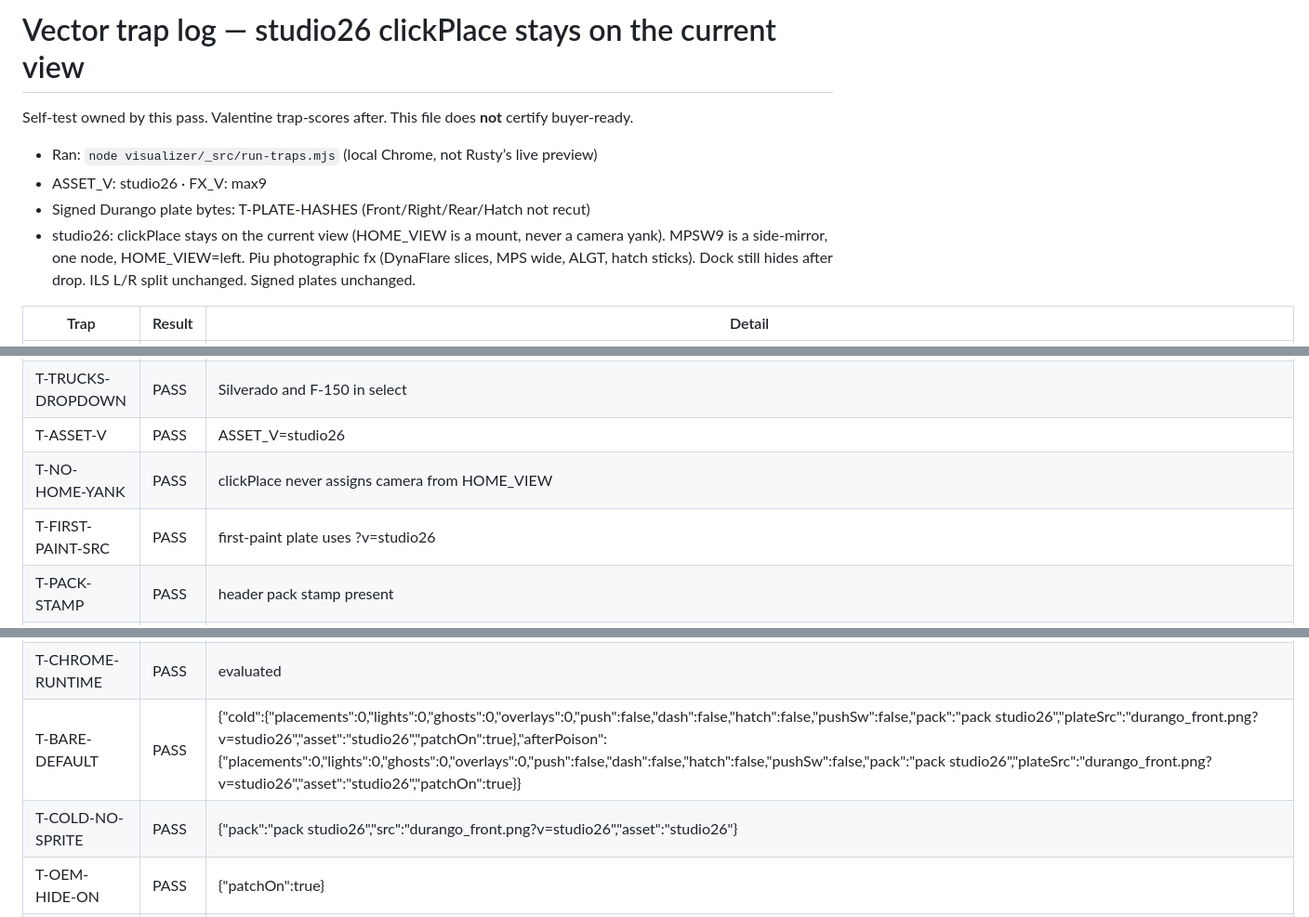
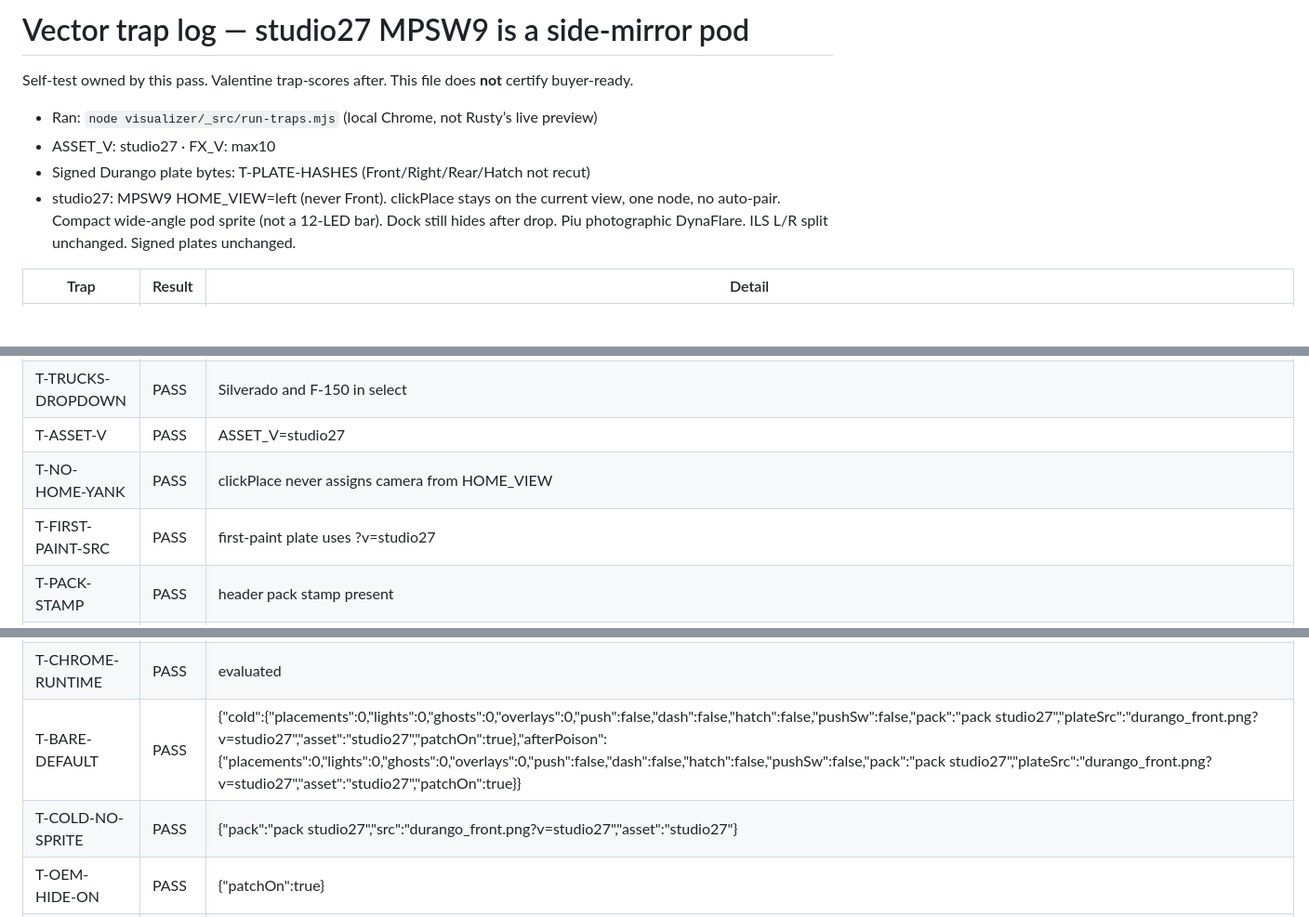
Before and after one commit to 9z2zc74skw-dev/Integrity-, a Markdown page: visualizer/TRAP-LOG.md, 3 parts joined by grey strips. Shown at 93% size. Rendered like a GitHub page; blank space fills up the shorter version.

Commit message:
Record studio27 traps: T-CLICKPLACE-STAY-VIEW and T-MPSW9-POD PASS
HOME_VIEW left, one node per view, compact pod (not a 12-LED bar).
Dock-after-drop, T-FX-LOOK, T-PLATE-HASHES still PASS.

Co-authored-by: 9z2zc74skw-dev <9z2zc74skw-dev@users.noreply.github.com>

```diff
--- a/visualizer/TRAP-LOG.md
+++ b/visualizer/TRAP-LOG.md
@@ -1,11 +1,11 @@
-# Vector trap log — studio26 clickPlace stays on the current view
+# Vector trap log — studio27 MPSW9 is a side-mirror pod
 
 Self-test owned by this pass. Valentine trap-scores after. This file does **not** certify buyer-ready.
 
 - Ran: `node visualizer/_src/run-traps.mjs` (local Chrome, not Rusty’s live preview)
-- ASSET_V: studio26 · FX_V: max9
+- ASSET_V: studio27 · FX_V: max10
 - Signed Durango plate bytes: T-PLATE-HASHES (Front/Right/Rear/Hatch not recut)
-- studio26: clickPlace stays on the current view (HOME_VIEW is a mount, never a camera yank). MPSW9 is a side-mirror, one node, HOME_VIEW=left. Piu photographic fx (DynaFlare slices, MPS wide, ALGT, hatch sticks). Dock still hides after drop. ILS L/R split unchanged. Signed plates unchanged.
+- studio27: MPSW9 HOME_VIEW=left (never Front). clickPlace stays on the current view, one node, no auto-pair. Compact wide-angle pod sprite (not a 12-LED bar). Dock still hides after drop. Piu photographic DynaFlare. ILS L/R split unchanged. Signed plates unchanged.
 
 | Trap | Result | Detail |
 |---|---|---|
@@ -15,9 +15,9 @@ Self-test owned by this pass. Valentine trap-scores after. This file does **not*
 | T-RBW-VISIBLE | PASS | R/B/W control not CSS-hidden |
 | T-ONE-ROOF-SKU | PASS | one roof SKU row |
 | T-TRUCKS-DROPDOWN | PASS | Silverado and F-150 in select |
-| T-ASSET-V | PASS | ASSET_V=studio26 |
+| T-ASSET-V | PASS | ASSET_V=studio27 |
 | T-NO-HOME-YANK | PASS | clickPlace never assigns camera from HOME_VIEW |
-| T-FIRST-PAINT-SRC | PASS | first-paint plate uses ?v=studio26 |
+| T-FIRST-PAINT-SRC | PASS | first-paint plate uses ?v=studio27 |
 | T-PACK-STAMP | PASS | header pack stamp present |
 | T-OEM-HIDE-FILE | PASS | Front OEM-hide overlay present |
 | T-URL-NO-SEED | PASS | no URL/hash auto-place |
@@ -31,8 +31,8 @@ Self-test owned by this pass. Valentine trap-scores after. This file does **not*
 | T-DYNA-HEAD | PASS | 21 dyna fx 200 |
 | T-DEMO-QUOTE-FILE | PASS | quotes/demo-1236.json 200 |
 | T-CHROME-RUNTIME | PASS | evaluated |
-| T-BARE-DEFAULT | PASS | {"cold":{"placements":0,"lights":0,"ghosts":0,"overlays":0,"push":false,"dash":false,"hatch":false,"pushSw":false,"pack":"pack studio26","plateSrc":"durango_front.png?v=studio26","asset":"studio26","patchOn":true},"afterPoison":{"placements":0,"lights":0,"ghosts":0,"overlays":0,"push":false,"dash":false,"hatch":false,"pushSw":false,"pack":"pack studio26","plateSrc":"durango_front.png?v=studio26","asset":"studio26","patchOn":true}} |
-| T-COLD-NO-SPRITE | PASS | {"pack":"pack studio26","src":"durango_front.png?v=studio26","asset":"studio26"} |
+| T-BARE-DEFAULT | PASS | {"cold":{"placements":0,"lights":0,"ghosts":0,"overlays":0,"push":false,"dash":false,"hatch":false,"pushSw":false,"pack":"pack studio27","plateSrc":"durango_front.png?v=studio27","asset":"studio27","patchOn":true},"afterPoison":{"placements":0,"lights":0,"ghosts":0,"overlays":0,"push":false,"dash":false,"hatch":false,"pushSw":false,"pack":"pack studio27","plateSrc":"durango_front.png?v=studio27","asset":"studio27","patchOn":true}} |
+| T-COLD-NO-SPRITE | PASS | {"pack":"pack studio27","src":"durango_front.png?v=studio27","asset":"studio27"} |
 | T-OEM-HIDE-ON | PASS | {"patchOn":true} |
 | T-CLICKPLACE-ALL | PASS | durango/front=39 durango/left=31 durango/rear=38 silverado/front=39 silverado/left=31 silverado/rear=38 f150/front=39 f150/left=31 f150/rear=38 |
 | T-ROOF-FRONT-ONLY | PASS | roof nodes only on front after clickPlace from Front/Left/Rear |
```
Also changed, not shown: other parts of visualizer/TRAP-LOG.md (+2 -1 lines).
